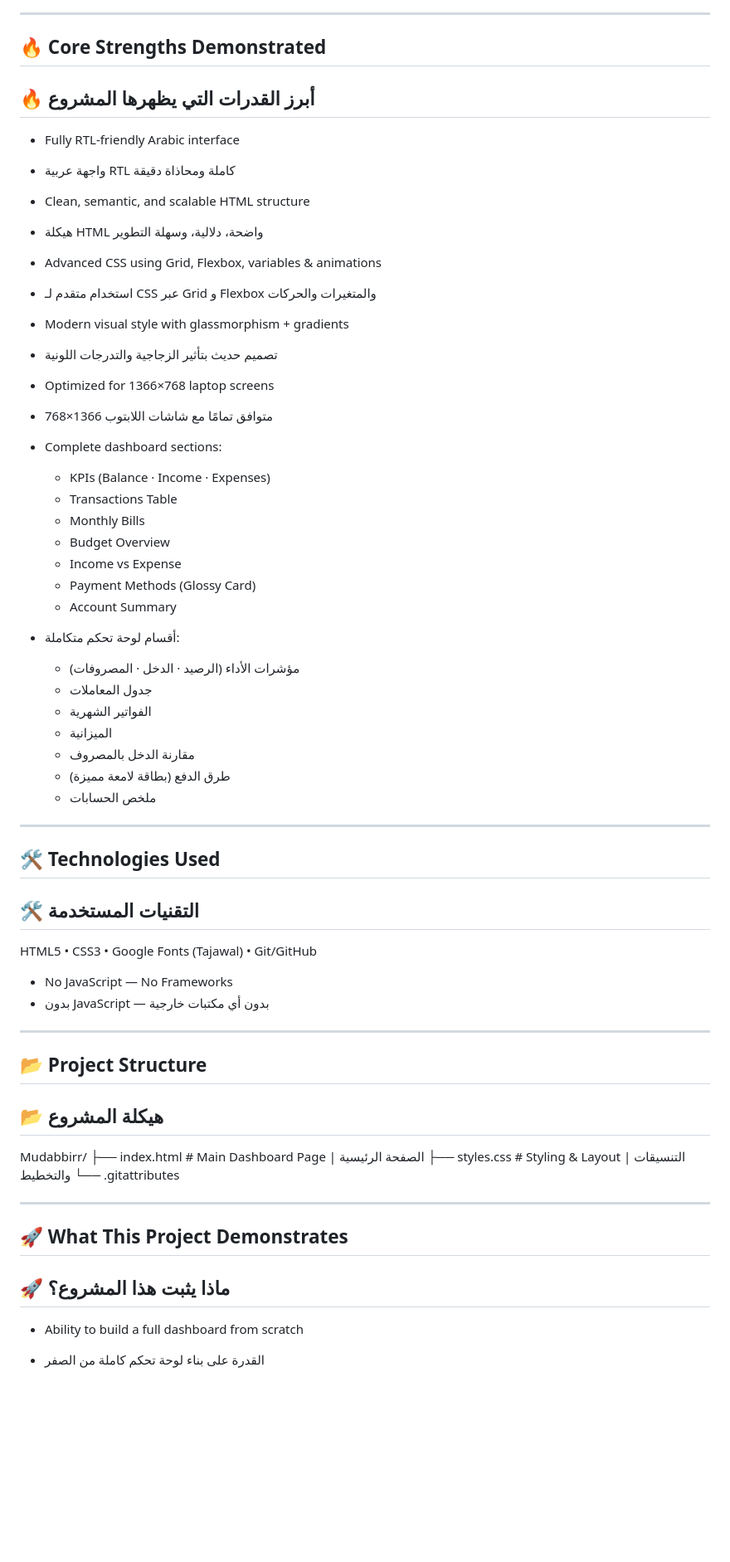
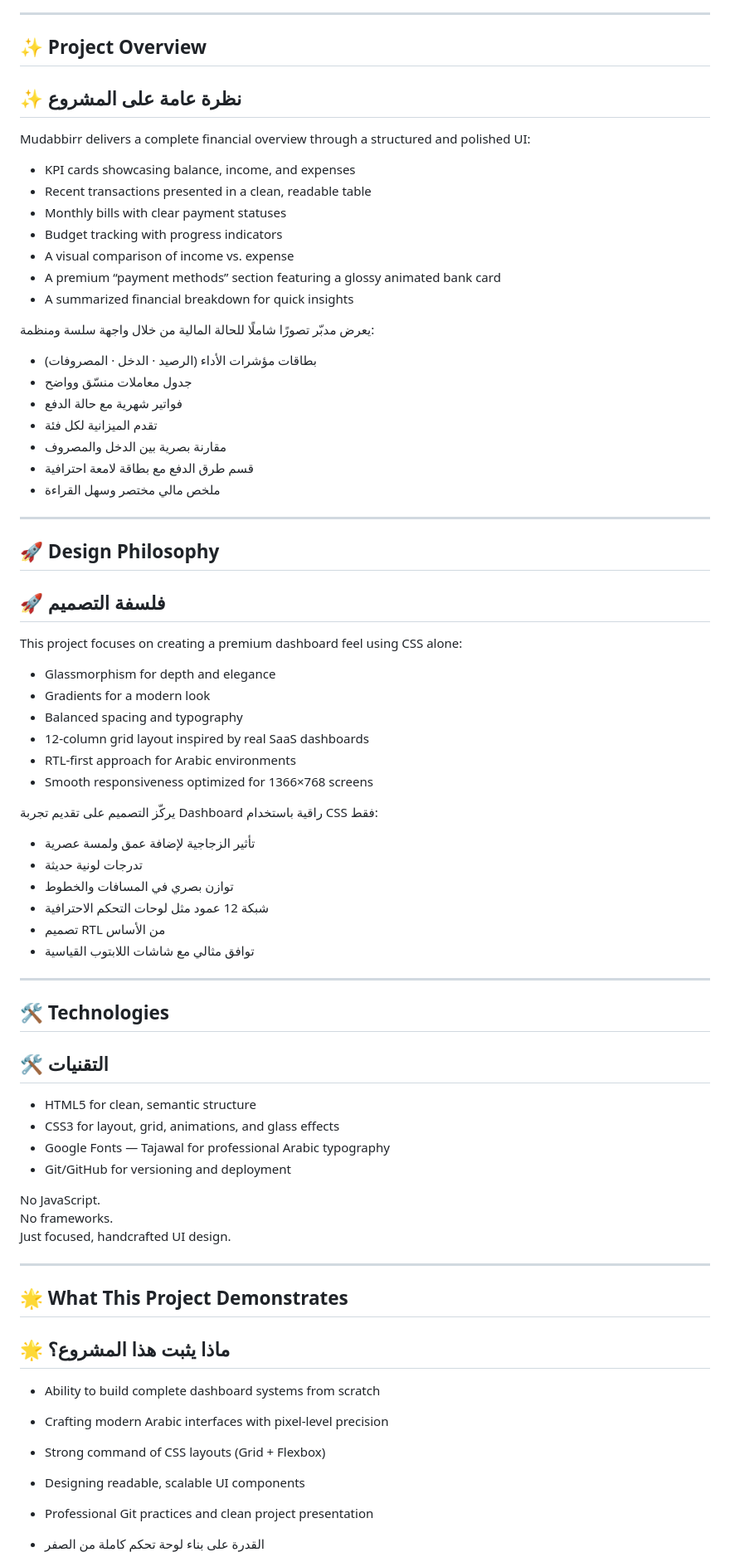
Before and after one commit to TeefDev/Mudabbirr, a Markdown page: README.md, the part around one of its changes. Shown at 83% size. Drawn GitHub-style; blank space fills up the shorter version.

Commit message:
Revise README for clarity and structure
Updated project description, added design philosophy, and improved structure.

```diff
--- a/README.md
+++ b/README.md
@@ -12,65 +15,71 @@ A polished, visually modern financial dashboard built with HTML + CSS only, show
 
 ---
 
-## 🔥 Core Strengths Demonstrated
-## 🔥 أبرز القدرات التي يظهرها المشروع
+## ✨ Project Overview
+## ✨ نظرة عامة على المشروع
 
-- Fully RTL-friendly Arabic interface
-- واجهة عربية RTL كاملة ومحاذاة دقيقة
+Mudabbirr delivers a complete financial overview through a structured and polished UI:
+- KPI cards showcasing balance, income, and expenses
+- Recent transactions presented in a clean, readable table
+- Monthly bills with clear payment statuses
+- Budget tracking with progress indicators
+- A visual comparison of income vs. expense
+- A premium “payment methods” section featuring a glossy animated bank card
+- A summarized financial breakdown for quick insights
 
-- Clean, semantic, and scalable HTML structure
-- هيكلة HTML واضحة، دلالية، وسهلة التطوير
-
-- Advanced CSS using Grid, Flexbox, variables & animations
-- استخدام متقدم لـ CSS عبر Grid و Flexbox والمتغيرات والحركات
-
-- Modern visual style with glassmorphism + gradients
-- تصميم حديث بتأثير الزجاجية والتدرجات اللونية
-
-- Optimized for 1366×768 laptop screens
-- متوافق تمامًا مع شاشات اللابتوب 1366×768
-
-- Complete dashboard sections:
-  - KPIs (Balance · Income · Expenses)
-  - Transactions Table
-  - Monthly Bills
-  - Budget Overview
-  - Income vs Expense
-  - Payment Methods (Glossy Card)
-  - Account Summary
-
-- أقسام لوحة تحكم متكاملة:
-  - مؤشرات الأداء (الرصيد · الدخل · المصروفات)
-  - جدول المعاملات
-  - الفواتير الشهرية
-  - الميزانية
-  - مقارنة الدخل بالمصروف
-  - طرق الدفع (بطاقة لامعة مميزة)
-  - ملخص الحسابات
+يعرض مدبّر تصورًا شاملًا للحالة المالية من خلال واجهة سلسة ومنظمة:
+- بطاقات مؤشرات الأداء (الرصيد · الدخل · المصروفات)
+- جدول معاملات منسّق وواضح
+- فواتير شهرية مع حالة الدفع
+- تقدم الميزانية لكل فئة
+- مقارنة بصرية بين الدخل والمصروف
+- قسم طرق الدفع مع بطاقة لامعة احترافية
+- ملخص مالي مختصر وسهل القراءة
 
 ---
 
-## 🛠️ Technologies Used
-## 🛠️ التقنيات المستخدمة
+## 🚀 Design Philosophy
+## 🚀 فلسفة التصميم
 
-HTML5 • CSS3 • Google Fonts (Tajawal) • Git/GitHub
+This project focuses on creating a premium dashboard feel using CSS alone:
+- Glassmorphism for depth and elegance
+- Gradients for a modern look
+- Balanced spacing and typography
+- 12-column grid layout inspired by real SaaS dashboards
+- RTL-first approach for Arabic environments
+- Smooth responsiveness optimized for 1366×768 screens
 
-- No JavaScript — No Frameworks
-- بدون JavaScript — بدون أي مكتبات خارجية
+يركّز التصميم على تقديم تجربة Dashboard راقية باستخدام CSS فقط:
+- تأثير الزجاجية لإضافة عمق ولمسة عصرية
+- تدرجات لونية حديثة
+- توازن بصري في المسافات والخطوط
+- شبكة 12 عمود مثل لوحات التحكم الاحترافية
+- تصميم RTL من الأساس
+- توافق مثالي مع شاشات اللابتوب القياسية
 
 ---
 
-## 📂 Project Structure
-## 📂 هيكلة المشروع
-Mudabbirr/
-├── index.html      # Main Dashboard Page | الصفحة الرئيسية
-├── styles.css      # Styling & Layout | التنسيقات والتخطيط
-└── .gitattributes
+## 🛠️ Technologies
+## 🛠️ التقنيات
+
+- HTML5 for clean, semantic structure
+- CSS3 for layout, grid, animations, and glass effects
+- Google Fonts — Tajawal for professional Arabic typography
+- Git/GitHub for versioning and deployment
+
+No JavaScript.
+No frameworks.
+Just focused, handcrafted UI design.
 
 ---
 
-## 🚀 What This Project Demonstrates
-## 🚀 ماذا يثبت هذا المشروع؟
+## 🌟 What This Project Demonstrates
+## 🌟 ماذا يثبت هذا المشروع؟
 
-- Ability to build a full dashboard from scratch
+- Ability to build complete dashboard systems from scratch
+- Crafting modern Arabic interfaces with pixel-level precision
+- Strong command of CSS layouts (Grid + Flexbox)
+- Designing readable, scalable UI components
+- Professional Git practices and clean project presentation
+
 - القدرة على بناء لوحة تحكم كاملة من الصفر
```
Also changed, not shown: other parts of README.md (+14 -22 lines).
